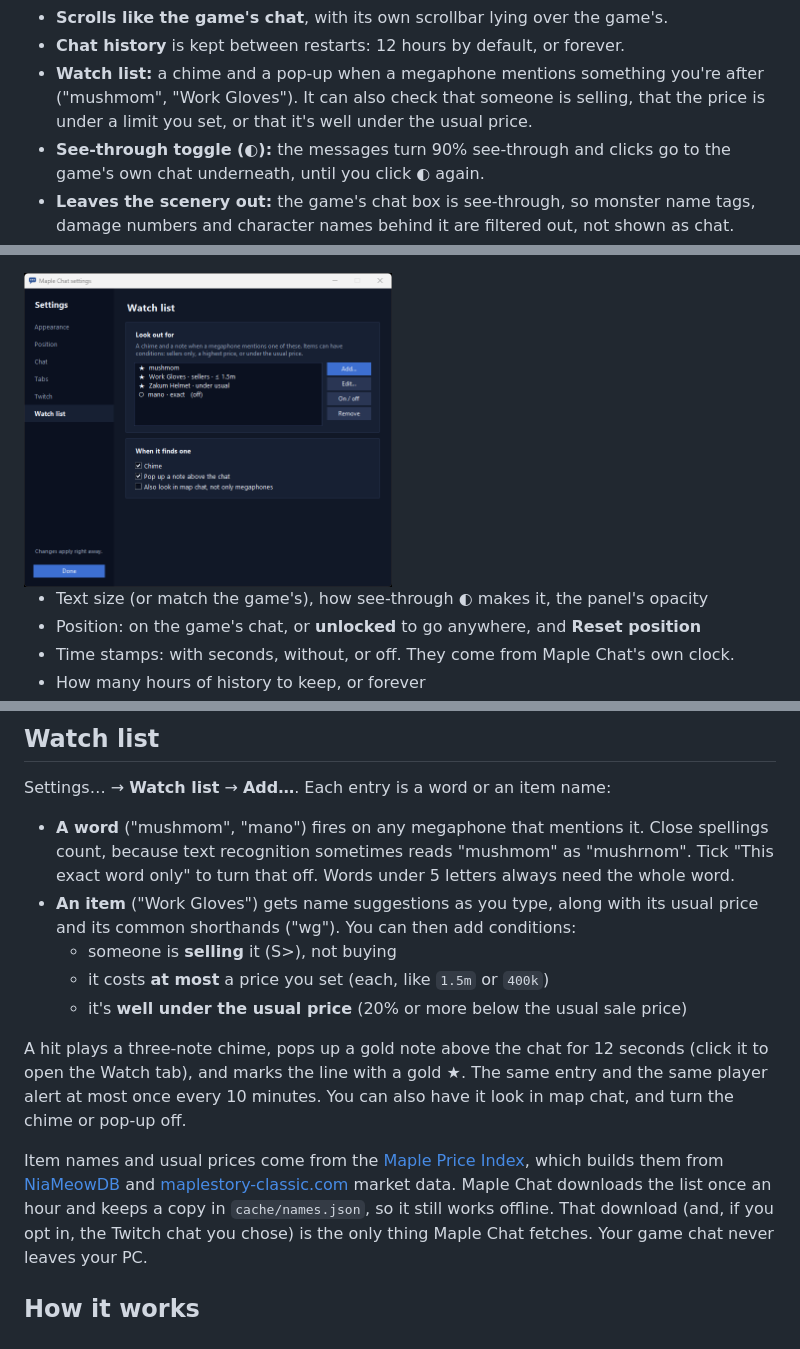
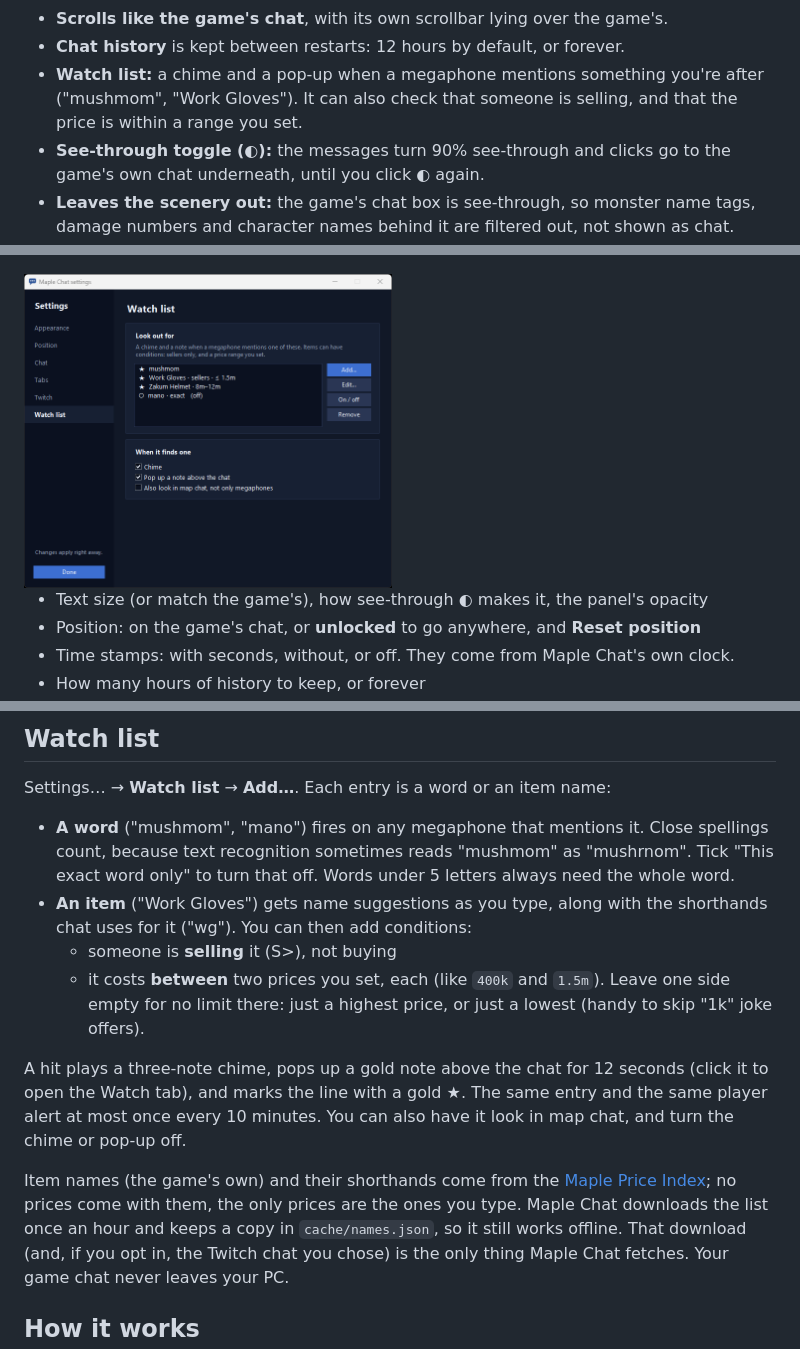
Before and after one commit to mentulatv/customclassic-chat, a Markdown page: README.md, 3 parts joined by grey strips. Drawn GitHub-style; pictures changed too: docs/settings-watch-list.png.

```diff
--- a/README.md
+++ b/README.md
@@ -22,8 +22,8 @@ chat stay readable; megaphones get their own tab instead of flooding everything
 - **Scrolls like the game's chat**, with its own scrollbar lying over the game's.
 - **Chat history** is kept between restarts: 12 hours by default, or forever.
 - **Watch list:** a chime and a pop-up when a megaphone mentions something you're after
-  ("mushmom", "Work Gloves"). It can also check that someone is selling, that the price is
-  under a limit you set, or that it's well under the usual price.
+  ("mushmom", "Work Gloves"). It can also check that someone is selling, and that the price
+  is within a range you set.
 - **See-through toggle (◐):** the messages turn 90% see-through and clicks go to the game's
   own chat underneath, until you click ◐ again.
 - **Leaves the scenery out:** the game's chat box is see-through, so monster name tags,
@@ -141,21 +141,22 @@ Settings… → **Watch list** → **Add…**. Each entry is a word or an item n
 - **A word** ("mushmom", "mano") fires on any megaphone that mentions it. Close spellings
   count, because text recognition sometimes reads "mushmom" as "mushrnom". Tick "This exact
   word only" to turn that off. Words under 5 letters always need the whole word.
-- **An item** ("Work Gloves") gets name suggestions as you type, along with its usual price
-  and its common shorthands ("wg"). You can then add conditions:
+- **An item** ("Work Gloves") gets name suggestions as you type, along with the shorthands
+  chat uses for it ("wg"). You can then add conditions:
   - someone is **selling** it (S>), not buying
-  - it costs **at most** a price you set (each, like `1.5m` or `400k`)
-  - it's **well under the usual price** (20% or more below the usual sale price)
+  - it costs **between** two prices you set, each (like `400k` and `1.5m`). Leave one side
+    empty for no limit there: just a highest price, or just a lowest (handy to skip "1k"
+    joke offers).
 
 A hit plays a three-note chime, pops up a gold note above the chat for 12 seconds (click it
 to open the Watch tab), and marks the line with a gold ★. The same entry and the same player
 alert at most once every 10 minutes. You can also have it look in map chat, and turn the
 chime or pop-up off.
 
-Item names and usual prices come from the [Maple Price Index](https://mapleprice.mentula.tv),
-which builds them from [NiaMeowDB](https://meowdb.com) and
-[maplestory-classic.com](https://maplestory-classic.com) market data. Maple Chat downloads
-the list once an hour and keeps a copy in `cache/names.json`, so it still works offline.
+Item names (the game's own) and their shorthands come from the
+[Maple Price Index](https://mapleprice.mentula.tv); no prices come with them, the only prices
+are the ones you type. Maple Chat downloads the list once an hour and keeps a copy in
+`cache/names.json`, so it still works offline.
 That download (and, if you opt in, the Twitch chat you chose) is the only thing Maple Chat
 fetches. Your game chat never leaves your PC.
 
```
Also changed, not shown: 4 other files.
